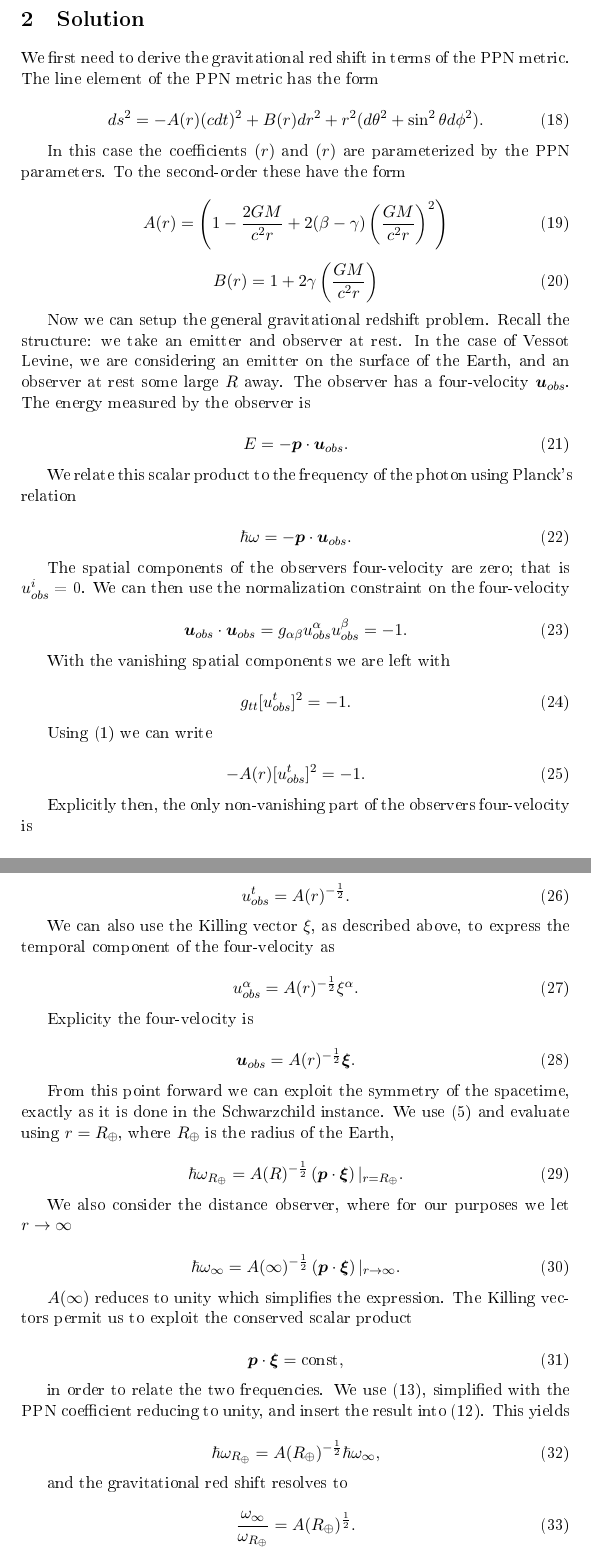
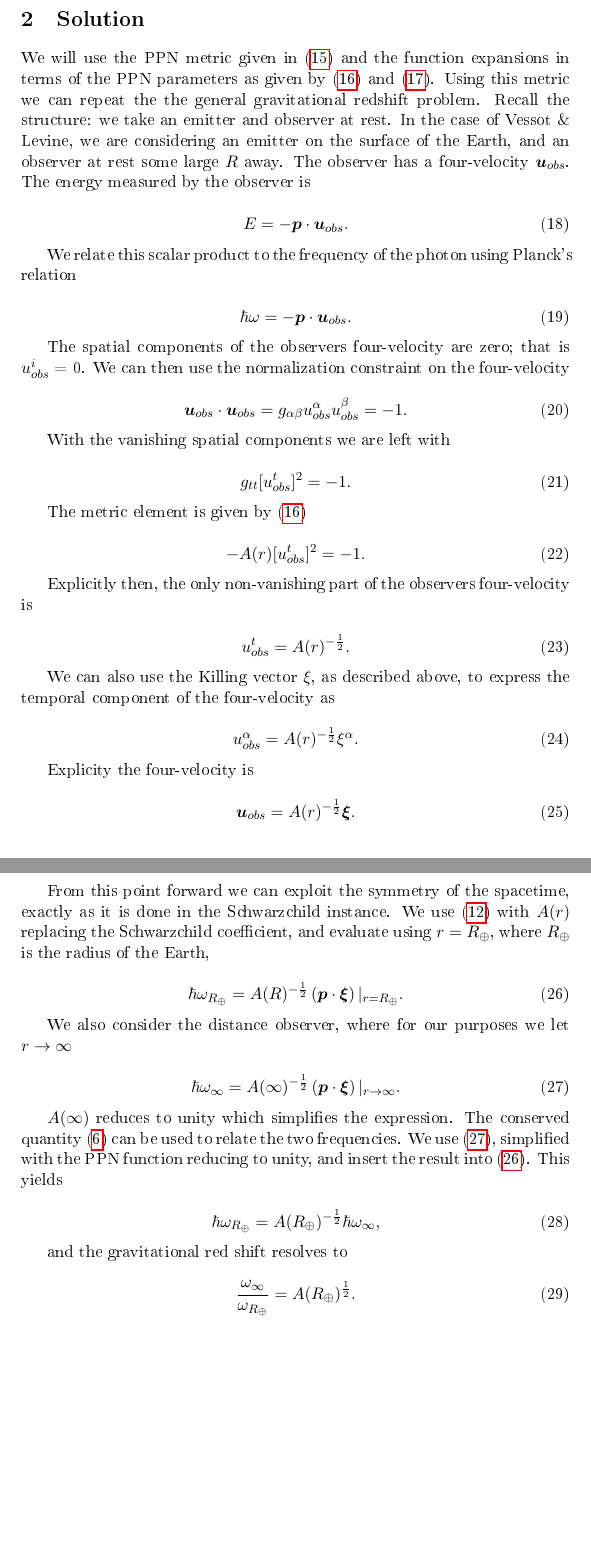
Before and after one commit to Eharriman/physics-problems, a LaTeX document (tex/problem_001_PPN-Redshift.tex): two parts of pages 7 and 8 of 9, joined at a grey line, cut so that both start at the same text, the shorter picture padded with empty space. The pictures show the PDF file problems/problem_001_PPN-Redshift.pdf that the author committed with the source.

Commit message:
fixed internal equation references with \label{eq:...} and \eqref{eq:...}

```diff
--- a/tex/problem_001_PPN-Redshift.tex
+++ b/tex/problem_001_PPN-Redshift.tex
@@ -21,10 +21,11 @@ This problem is an exercise in applying the Parameterized post-Newtonian framewo
 The gravitational frequency shift is a consequence of the Equivalence Principle. If it is accepted that uniformly frame is entirely equivalent to a uniform (or local) gravitational field, then it must be the case that the rates of emission and reception for spatially separated observers are different. That is to say that frequencies are shifted, preportional to the gravitational field strength. All theories of gravity that are reconciled with the Equivalence Principle—which is to say, all modern theories of gravity—will predict a gravitational frequency shift. The equivalence principle explicitly predicts that for a detector $B$ and an emitter $A$ the rates of emission and reception (i.e. frequencies $\omega_B$ and $\omega_A$) are related by the difference in the gravitational field strengths\footnote{See Hartle, 113-119}
 
 \begin{equation}
+    \label{eq:ep_emission_rates}
     \omega_B = \left(1 + \frac{\Phi_A - \Phi_B}{c^2}\right) \omega_A.
 \end{equation}
 
-As we will see shortly, the Vessot and Levin experiment involves the frequency shift involving signals on the surface of the Earth and in orbit. So we can apply (1) to a situation where a signal is emitted from the surface of the Earth and measured by an observer far away. In this case the gravitational potential on the surface is
+As we will see shortly, the Vessot and Levin experiment involves the frequency shift involving signals on the surface of the Earth and in orbit. So we can apply \eqref{eq:ep_emission_rates} to a situation where a signal is emitted from the surface of the Earth and measured by an observer far away. In this case the gravitational potential on the surface is
 
 \begin{equation}
     \Phi= -\frac{GM_{\oplus}}{R_{\oplus}}
@@ -87,12 +92,14 @@ Using the Killing vector () we can thus write the observers four-velocity as
 The frequency of light as measured by an observer on the surface of the Earth is
 
 \begin{equation}
+    \label{eq:earth_freq}
     \hbar \omega_{R_{\oplus}} = \left(1 - \frac{2M}{r}\right)^{-\frac{1}{2}} \left(\boldsymbol{p} \cdot \boldsymbol{\xi}\right)|_{r=R_{\oplus}}.
 \end{equation}
 
 Similarly, the frequency of light as measured by an observer far away as $r \rightarrow \infty$ is
 
 \begin{equation}
+    \label{eq:inf_freq}
     \hbar \omega_{\infty} = \left(1 - \frac{2M}{r}\right)^{-\frac{1}{2}} |_{r \rightarrow \infty} \left(\boldsymbol{p} \cdot \boldsymbol{\xi}\right)|_{r \rightarrow \infty}.
 \end{equation}
 
@@ -142,23 +152,7 @@ Differing metric theories of gravity will propose different values for the PPN p
 
 \section{Solution}
 
-We first need to derive the gravitational red shift in terms of the PPN metric. The line element of the PPN metric has the form
-
-\begin{equation}
-    ds^2 = -A(r)(cdt)^2 + B(r) dr^2 + r^2(d\theta^2 + \sin^2\theta d\phi^2).
-\end{equation}
-
-In this case the coefficients $\A(r)$ and $\B(r)$ are parameterized by the PPN parameters. To the second-order these have the form
-
-\begin{equation}
-    A(r) = \left(1 - \frac{2GM}{c^2r} + 2(\beta - \gamma) \left(\frac{GM}{c^2r}\right)^2\right)
-\end{equation}
-
-\begin{equation}
-    B(r) = 1 + 2 \gamma \left(\frac{GM}{c^2r}\right)
-\end{equation}
-
-Now we can setup the general gravitational redshift problem. Recall the structure: we take an emitter and observer at rest. In the case of Vessot & Levine, we are considering an emitter on the surface of the Earth, and an observer at rest some large $R$ away. The observer has a four-velocity $\boldsymbol{u}_{obs}$. The energy measured by the observer is
+We will use the PPN metric given in \eqref{eq:ppnmetric} and the function expansions in terms of the PPN parameters as given by \eqref{eq:PPNA__r} and \eqref{eq:PPNB__r}. Using this metric we can repeat the the general gravitational redshift problem. Recall the structure: we take an emitter and observer at rest. In the case of Vessot \& Levine, we are considering an emitter on the surface of the Earth, and an observer at rest some large $R$ away. The observer has a four-velocity $\boldsymbol{u}_{obs}$. The energy measured by the observer is
 
 \begin{equation}
     E = - \boldsymbol{p} \cdot \boldsymbol{u}_{obs}.
@@ -182,7 +176,7 @@ With the vanishing spatial components we are left with
     g_{tt} [u_{obs}^t]^2 = -1.
 \end{equation}
 
-Using (1) we can write
+The metric element is given by \eqref{eq:PPNA__r}
 
 \begin{equation}
     -A(r) [u_{obs}^t]^2 = -1.
@@ -206,25 +200,21 @@ Explicity the four-velocity is
     \boldsymbol{u}_{obs} = A(r)^{-\frac{1}{2}} \boldsymbol{\xi}.
 \end{equation}
 
-From this point forward we can exploit the symmetry of the spacetime, exactly as it is done in the Schwarzchild instance. We use (5) and evaluate using $r=R_{\oplus}$, where $R_{\oplus}$ is the radius of the Earth,
+From this point forward we can exploit the symmetry of the spacetime, exactly as it is done in the Schwarzchild instance. We use \eqref{eq:earth_freq} with $A(r)$ replacing the Schwarzchild coefficient, and evaluate using $r=R_{\oplus}$, where $R_{\oplus}$ is the radius of the Earth,
 
 \begin{equation}
+    \label{eq:ppn_freq_earth}
     \hbar \omega_{R_{\oplus}} = A(R)^{-\frac{1}{2}} \left(\boldsymbol{p} \cdot \boldsymbol{\xi}\right)|_{r=R_{\oplus}}.
 \end{equation}
 
 We also consider the distance observer, where for our purposes we let $r \rightarrow \infty$
 
 \begin{equation}
+    \label{eq:ppn_freq_inf}
     \hbar \omega_{\infty} = A(\infty)^{-\frac{1}{2}} \left(\boldsymbol{p} \cdot \boldsymbol{\xi}\right)|_{r \rightarrow \infty}.
 \end{equation}
 
-$A(\infty)$ reduces to unity which simplifies the expression. The Killing vectors permit us to exploit the conserved scalar product
-
-\begin{equation}
-    \boldsymbol{p} \cdot \boldsymbol{\xi} = \text{const},
-\end{equation}
-
-in order to relate the two frequencies. We use (13), simplified with the PPN coefficient reducing to unity, and insert the result into (12). This yields
+$A(\infty)$ reduces to unity which simplifies the expression. The conserved quantity \eqref{eq:kiling_conserved} can be used to relate the two frequencies. We use \eqref{eq:ppn_freq_inf}, simplified with the PPN function reducing to unity, and insert the result into \eqref{eq:ppn_freq_earth}. This yields
 
 \begin{equation}
    \hbar \omega_{R_{\oplus}} = A(R_{\oplus})^{-\frac{1}{2}}\hbar \omega_{\infty},
```
Also changed, not shown: problems/problem_001_PPN-Redshift.pdf, tex/problem_001_PPN-Redshift.tex (23 more changed lines).
